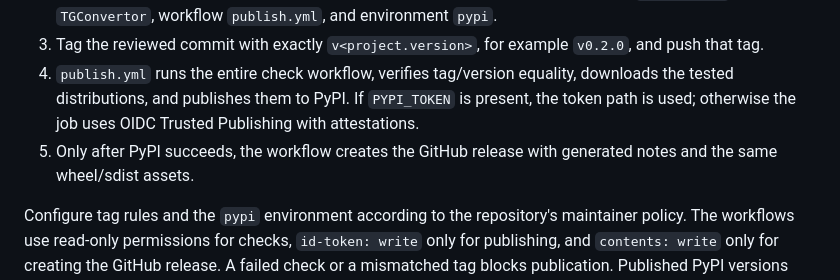
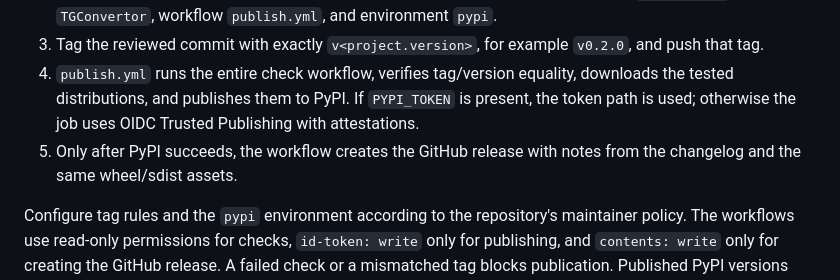
Before and after one commit to nazar220160/TGConvertor, a Markdown page: CONTRIBUTING.md, the part around the change. Rendered like a GitHub page.

Commit message:
Document changelog-based release notes

```diff
--- a/CONTRIBUTING.md
+++ b/CONTRIBUTING.md
@@ -71,7 +71,7 @@ Requests run sequentially, with a short pause. Explicit Telegram FloodWait respo
 2. Keep the existing repository/environment `PYPI_TOKEN` secret for compatibility, **or** configure [PyPI Trusted Publishing](https://docs.pypi.org/trusted-publishers/adding-a-publisher/) and then remove the token. The Trusted Publisher must identify owner `nazar220160`, repository `TGConvertor`, workflow `publish.yml`, and environment `pypi`.
 3. Tag the reviewed commit with exactly `v<project.version>`, for example `v0.2.0`, and push that tag.
 4. `publish.yml` runs the entire check workflow, verifies tag/version equality, downloads the tested distributions, and publishes them to PyPI. If `PYPI_TOKEN` is present, the token path is used; otherwise the job uses OIDC Trusted Publishing with attestations.
-5. Only after PyPI succeeds, the workflow creates the GitHub release with generated notes and the same wheel/sdist assets.
+5. Only after PyPI succeeds, the workflow creates the GitHub release with notes from the changelog and the same wheel/sdist assets.
 
 Configure tag rules and the `pypi` environment according to the repository's maintainer policy. The workflows use read-only permissions for checks, `id-token: write` only for publishing, and `contents: write` only for creating the GitHub release. A failed check or a mismatched tag blocks publication. Published PyPI versions cannot be replaced; use a new version for fixes.
 
```
